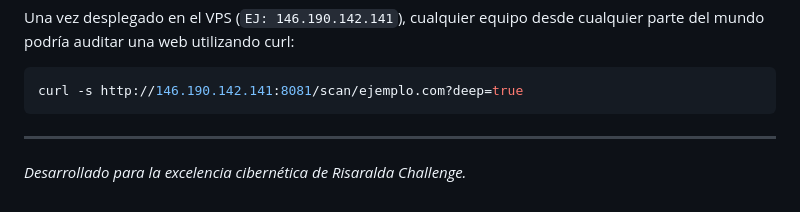
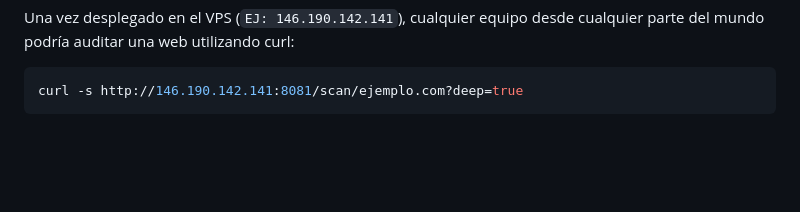
Before and after one commit to FilipaoVfx/1Shield, a Markdown page: README.md, the part around the change. Drawn GitHub-style; blank space fills up the shorter version.

Commit message:
Update README to remove development note
Removed the development note for Risaralda Challenge.

````diff
--- a/README.md
+++ b/README.md
@@ -175,6 +175,3 @@ Una vez desplegado en el VPS (`EJ: 146.190.142.141`), cualquier equipo desde cua
 ```bash
 curl -s http://146.190.142.141:8081/scan/ejemplo.com?deep=true
 ```
-
----
-*Desarrollado para la excelencia cibernética de Risaralda Challenge.*
````
